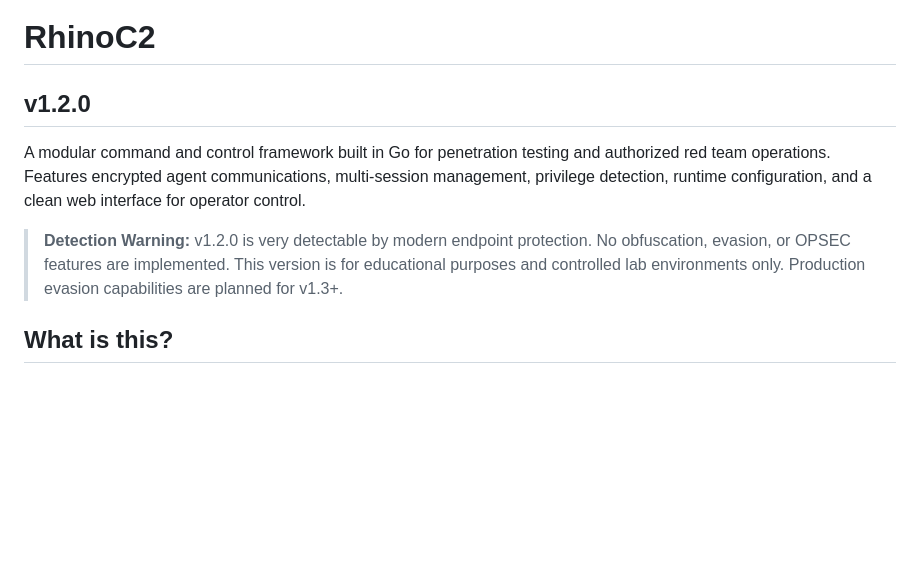
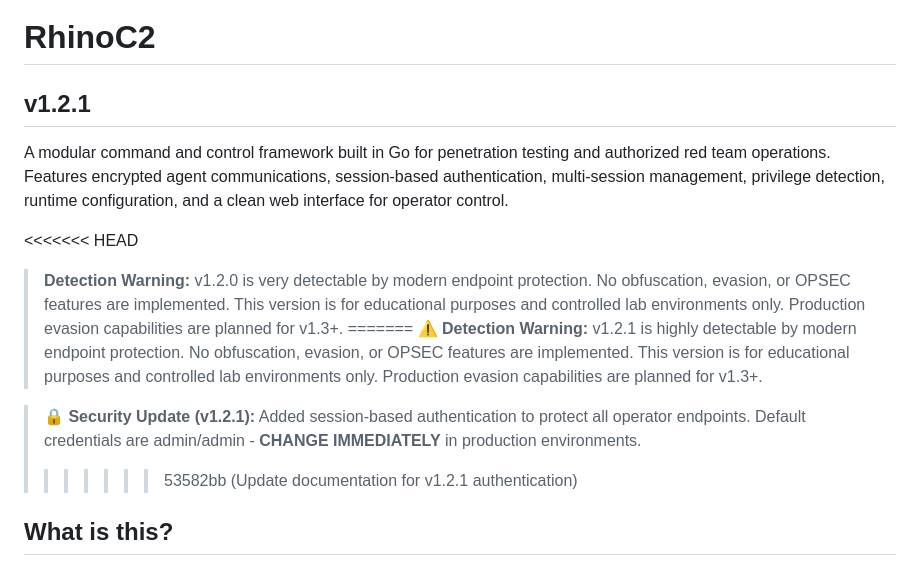
Before and after one commit to 1rhino2/RhinoC2, a Markdown page: README.md, the part around the change printed below. GitHub-like rendering; blank space fills up the shorter version.

```diff
--- a/README.md
+++ b/README.md
@@ -1,10 +1,16 @@
 # RhinoC2
 
-## v1.2.0
+## v1.2.1
 
-A modular command and control framework built in Go for penetration testing and authorized red team operations. Features encrypted agent communications, multi-session management, privilege detection, runtime configuration, and a clean web interface for operator control.
+A modular command and control framework built in Go for penetration testing and authorized red team operations. Features encrypted agent communications, session-based authentication, multi-session management, privilege detection, runtime configuration, and a clean web interface for operator control.
 
+<<<<<<< HEAD
 > **Detection Warning:** v1.2.0 is very detectable by modern endpoint protection. No obfuscation, evasion, or OPSEC features are implemented. This version is for educational purposes and controlled lab environments only. Production evasion capabilities are planned for v1.3+.
+=======
+> **⚠️ Detection Warning:** v1.2.1 is highly detectable by modern endpoint protection. No obfuscation, evasion, or OPSEC features are implemented. This version is for educational purposes and controlled lab environments only. Production evasion capabilities are planned for v1.3+.
+
+> **🔒 Security Update (v1.2.1):** Added session-based authentication to protect all operator endpoints. Default credentials are admin/admin - **CHANGE IMMEDIATELY** in production environments.
+>>>>>>> 53582bb (Update documentation for v1.2.1 authentication)
 
 ## What is this?
 
```
Also changed, not shown: other parts of README.md (+28 -11 lines).
